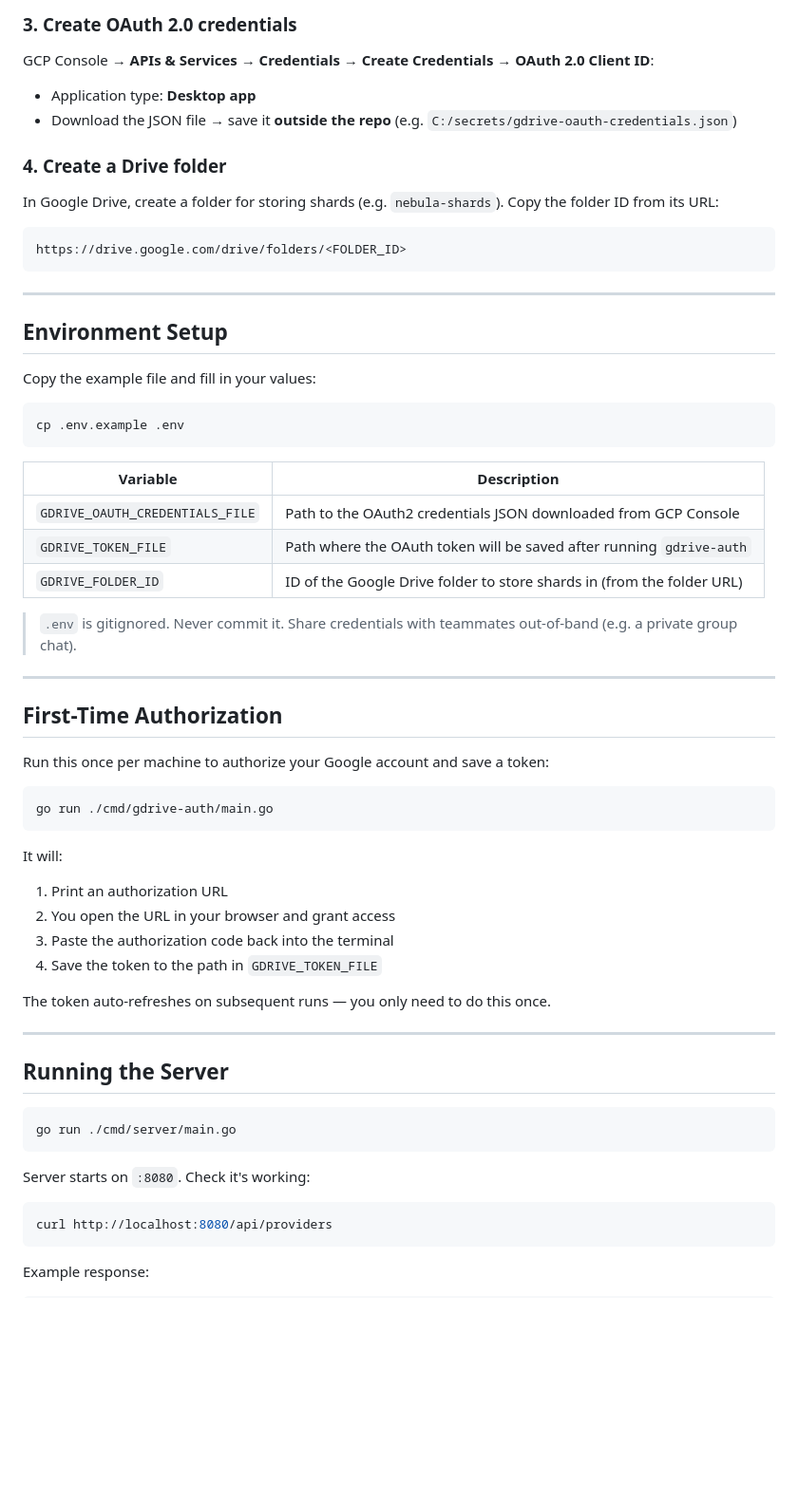
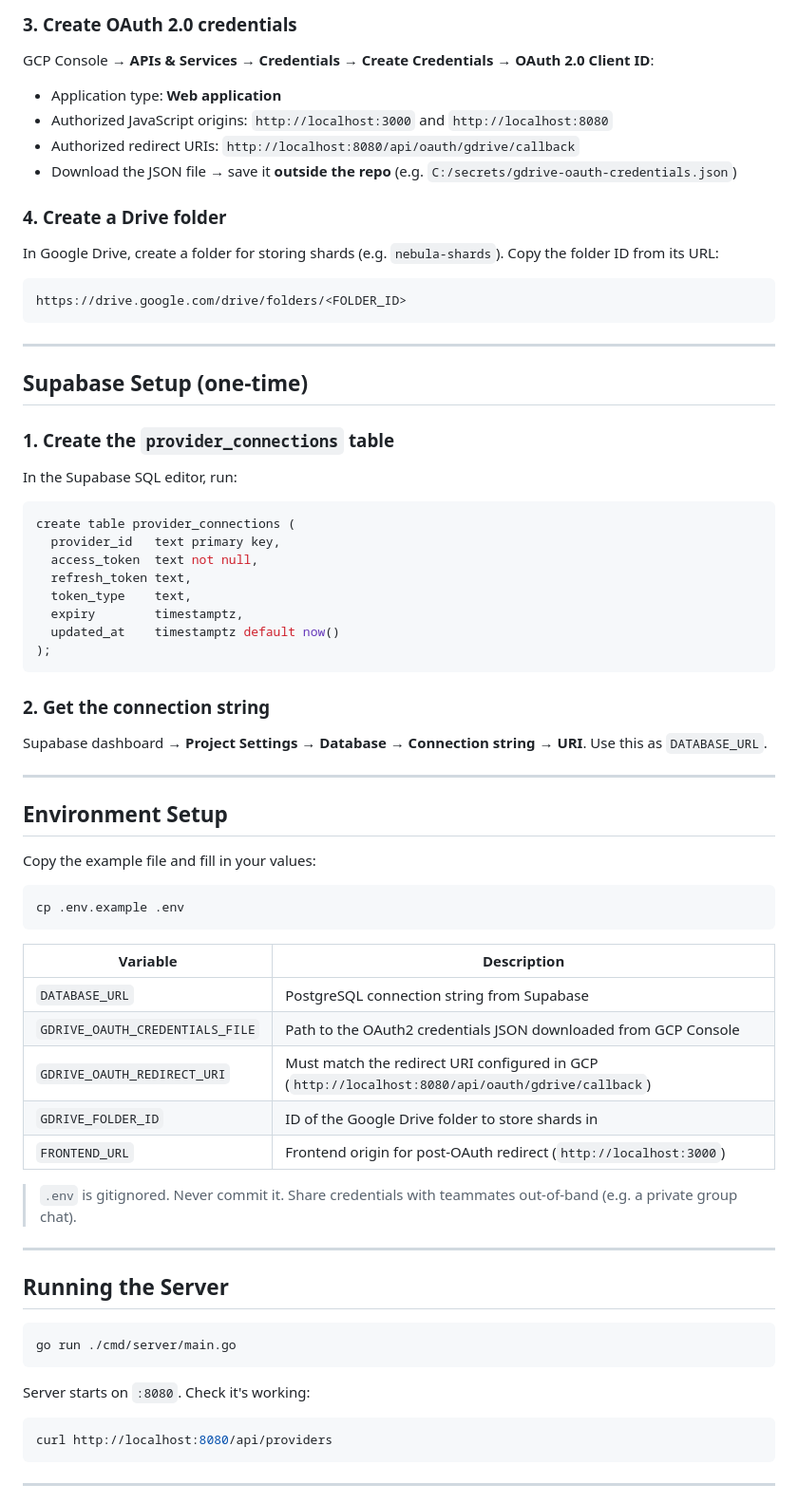
Before and after one commit to Vindyang/cs464-project, a Markdown page: backend/README.md, the part around one of its changes. Shown at 95% size. Drawn GitHub-style; blank space fills up the shorter version.

````diff
--- a/backend/README.md
+++ b/backend/README.md
@@ -31,7 +32,9 @@ GCP Console → **APIs & Services** → **OAuth consent screen**:
 ### 3. Create OAuth 2.0 credentials
 
 GCP Console → **APIs & Services** → **Credentials** → **Create Credentials** → **OAuth 2.0 Client ID**:
-- Application type: **Desktop app**
+- Application type: **Web application**
+- Authorized JavaScript origins: `http://localhost:3000` and `http://localhost:8080`
+- Authorized redirect URIs: `http://localhost:8080/api/oauth/gdrive/callback`
 - Download the JSON file → save it **outside the repo** (e.g. `C:/secrets/gdrive-oauth-credentials.json`)
 
 ### 4. Create a Drive folder
@@ -41,6 +44,29 @@ In Google Drive, create a folder for storing shards (e.g. `nebula-shards`). Copy
 ```
 https://drive.google.com/drive/folders/<FOLDER_ID>
 ```
+
+---
+
+## Supabase Setup (one-time)
+
+### 1. Create the `provider_connections` table
+
+In the Supabase SQL editor, run:
+
+```sql
+create table provider_connections (
+  provider_id   text primary key,
+  access_token  text not null,
+  refresh_token text,
+  token_type    text,
+  expiry        timestamptz,
+  updated_at    timestamptz default now()
+);
+```
+
+### 2. Get the connection string
+
+Supabase dashboard → **Project Settings** → **Database** → **Connection string** → **URI**. Use this as `DATABASE_URL`.
 
 ---
 
@@ -54,29 +80,13 @@ cp .env.example .env
 
 | Variable | Description |
 |---|---|
+| `DATABASE_URL` | PostgreSQL connection string from Supabase |
 | `GDRIVE_OAUTH_CREDENTIALS_FILE` | Path to the OAuth2 credentials JSON downloaded from GCP Console |
-| `GDRIVE_TOKEN_FILE` | Path where the OAuth token will be saved after running `gdrive-auth` |
-| `GDRIVE_FOLDER_ID` | ID of the Google Drive folder to store shards in (from the folder URL) |
+| `GDRIVE_OAUTH_REDIRECT_URI` | Must match the redirect URI configured in GCP (`http://localhost:8080/api/oauth/gdrive/callback`) |
+| `GDRIVE_FOLDER_ID` | ID of the Google Drive folder to store shards in |
+| `FRONTEND_URL` | Frontend origin for post-OAuth redirect (`http://localhost:3000`) |
 
 > `.env` is gitignored. Never commit it. Share credentials with teammates out-of-band (e.g. a private group chat).
-
----
-
-## First-Time Authorization
-
-Run this once per machine to authorize your Google account and save a token:
-
-```bash
-go run ./cmd/gdrive-auth/main.go
-```
-
-It will:
-1. Print an authorization URL
-2. You open the URL in your browser and grant access
-3. Paste the authorization code back into the terminal
-4. Save the token to the path in `GDRIVE_TOKEN_FILE`
-
-The token auto-refreshes on subsequent runs — you only need to do this once.
 
 ---
 
@@ -92,5 +102,5 @@ Server starts on `:8080`. Check it's working:
 curl http://localhost:8080/api/providers
 ```
 
-Example response:
+---
 
````
Also changed, not shown: other parts of backend/README.md (+26 -26 lines).
